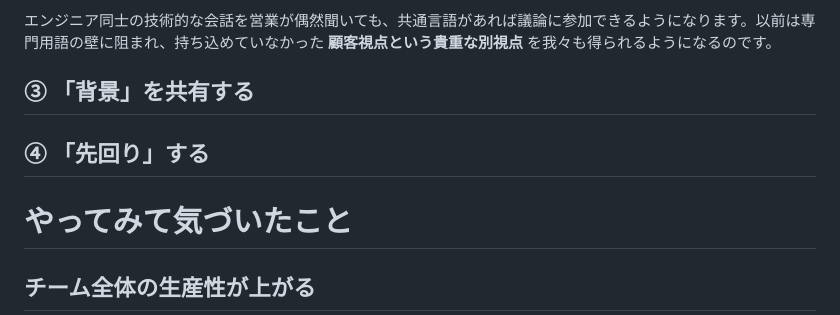
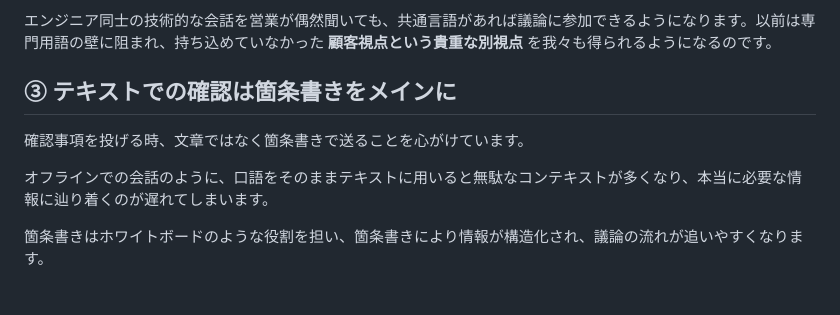
Before and after one commit to taiga248/zenn-output, a Markdown page: articles/engineer-communication-skills.md, the part around the change printed below. Drawn GitHub-style.

```diff
--- a/articles/engineer-communication-skills.md
+++ b/articles/engineer-communication-skills.md
@@ -99,11 +105,11 @@ CS：「承知しました！感謝！」
 
 エンジニア同士の技術的な会話を営業が偶然聞いても、共通言語があれば議論に参加できるようになります。以前は専門用語の壁に阻まれ、持ち込めていなかった **顧客視点という貴重な別視点** を我々も得られるようになるのです。
 
-## ③ 「背景」を共有する
+## ③ テキストでの確認は箇条書きをメインに
 
-## ④ 「先回り」する
+確認事項を投げる時、文章ではなく箇条書きで送ることを心がけています。
 
-# やってみて気づいたこと
+オフラインでの会話のように、口語をそのままテキストに用いると無駄なコンテキストが多くなり、本当に必要な情報に辿り着くのが遅れてしまいます。
 
-## チーム全体の生産性が上がる
+箇条書きはホワイトボードのような役割を担い、箇条書きにより情報が構造化され、議論の流れが追いやすくなります。
 
```
Also changed, not shown: other parts of articles/engineer-communication-skills.md (+43 -18 lines).
